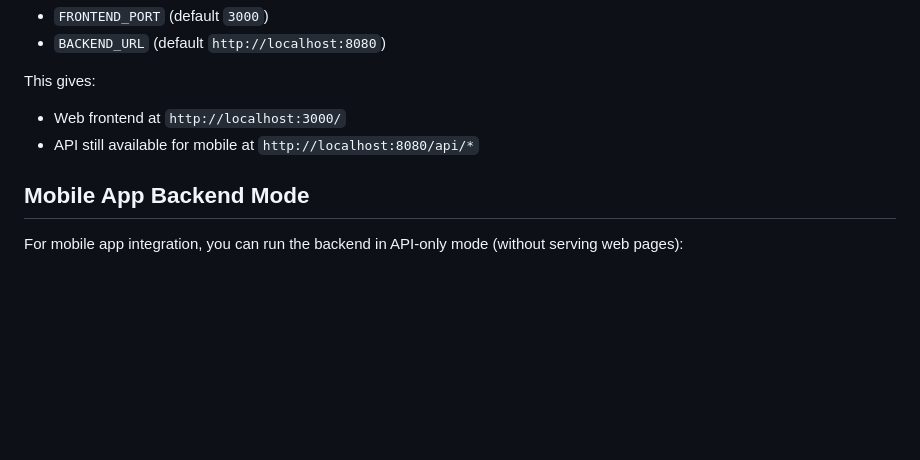
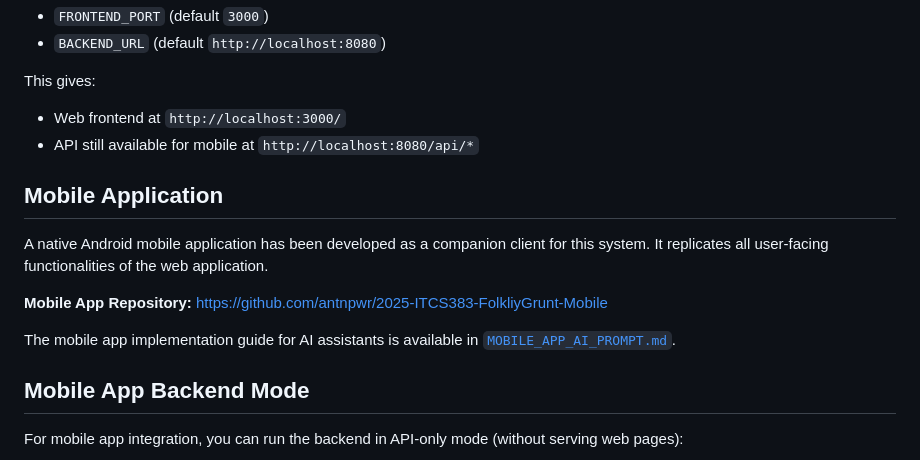
Before and after one commit to antnpwr/2025-ITCS383-FolkliyGrunt, a Markdown page: README.md, the part around the change. Drawn GitHub-style; blank space fills up the shorter version.

Commit message:
Add mobile application section to README with repository link and implementation guide

```diff
--- a/README.md
+++ b/README.md
@@ -141,6 +141,14 @@ This gives:
 - Web frontend at `http://localhost:3000/`
 - API still available for mobile at `http://localhost:8080/api/*`
 
+## Mobile Application
+
+A native Android mobile application has been developed as a companion client for this system. It replicates all user-facing functionalities of the web application.
+
+**Mobile App Repository:** [https://github.com/antnpwr/2025-ITCS383-FolkliyGrunt-Mobile](https://github.com/antnpwr/2025-ITCS383-FolkliyGrunt-Mobile)
+
+The mobile app implementation guide for AI assistants is available in [`MOBILE_APP_AI_PROMPT.md`](./MOBILE_APP_AI_PROMPT.md).
+
 ## Mobile App Backend Mode
 
 For mobile app integration, you can run the backend in API-only mode (without serving web pages):
```
